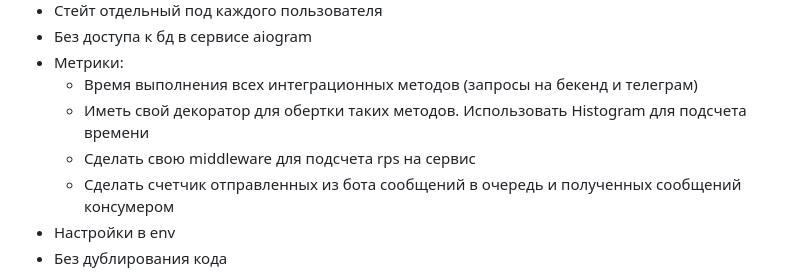
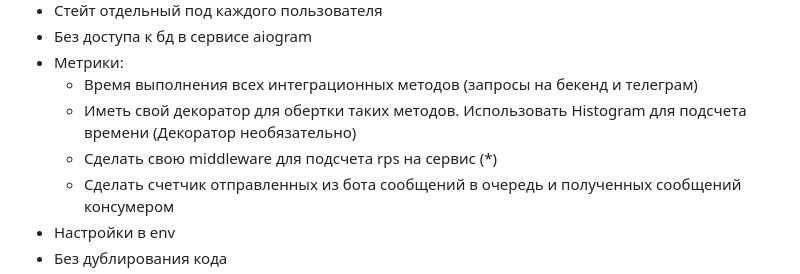
Before and after one commit to GladkihAnton/sirius_070922, a Markdown page: README.md, the part around the change. Rendered like a GitHub page.

Commit message:
update requirements

```diff
--- a/README.md
+++ b/README.md
@@ -232,8 +232,8 @@ PYTHONPATH=. python3 scripts/migrate.py
 - Без доступа к бд в сервисе aiogram
 - Метрики:
   - Время выполнения всех интеграционных методов (запросы на бекенд и телеграм)
-  - Иметь свой декоратор для обертки таких методов. Использовать Histogram для подсчета времени
-  - Сделать свою middleware для подсчета rps на сервис
+  - Иметь свой декоратор для обертки таких методов. Использовать Histogram для подсчета времени (Декоратор необязательно)
+  - Сделать свою middleware для подсчета rps на сервис (*)
   - Сделать счетчик отправленных из бота сообщений в очередь и полученных сообщений консумером
 - Настройки в env
 - Без дублирования кода
```
